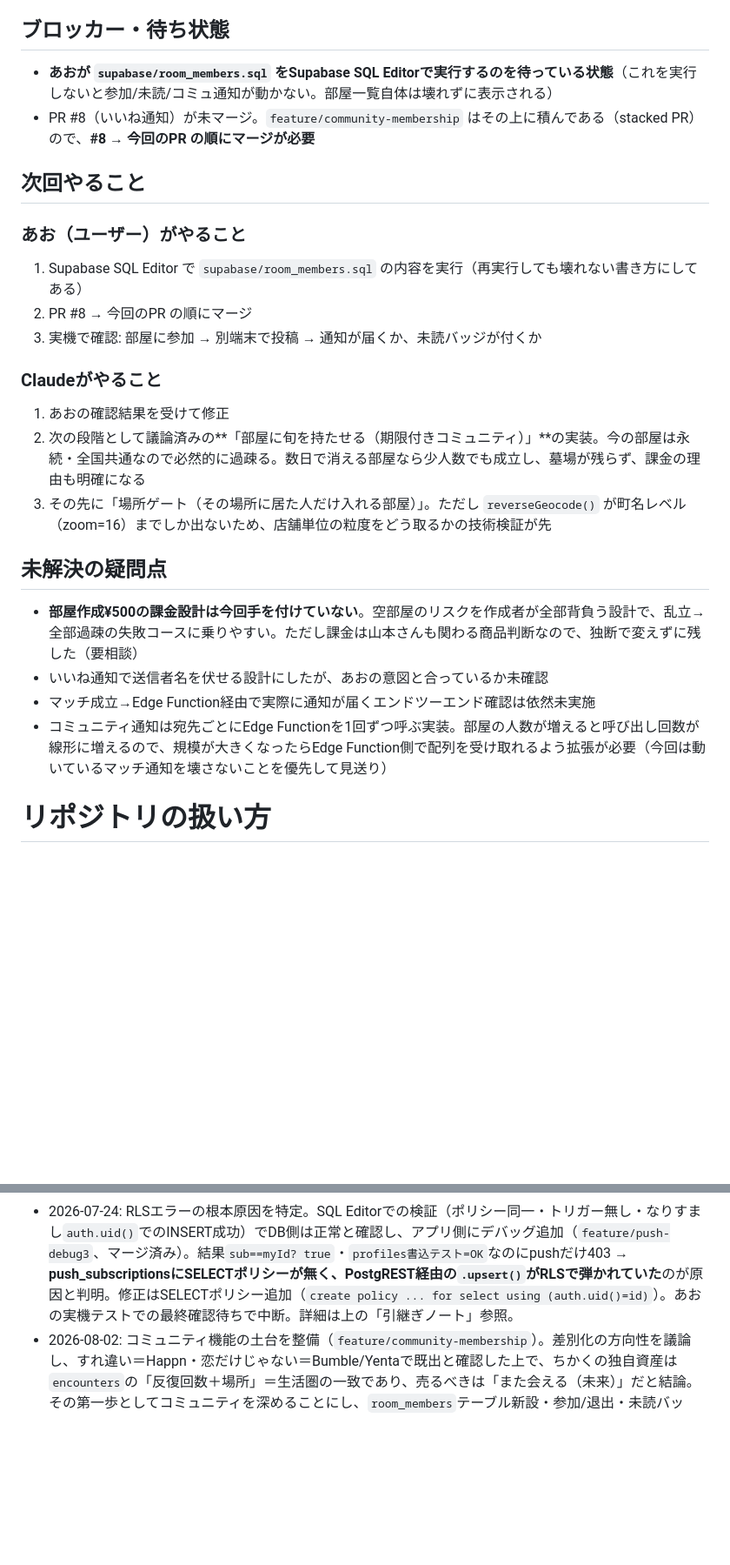
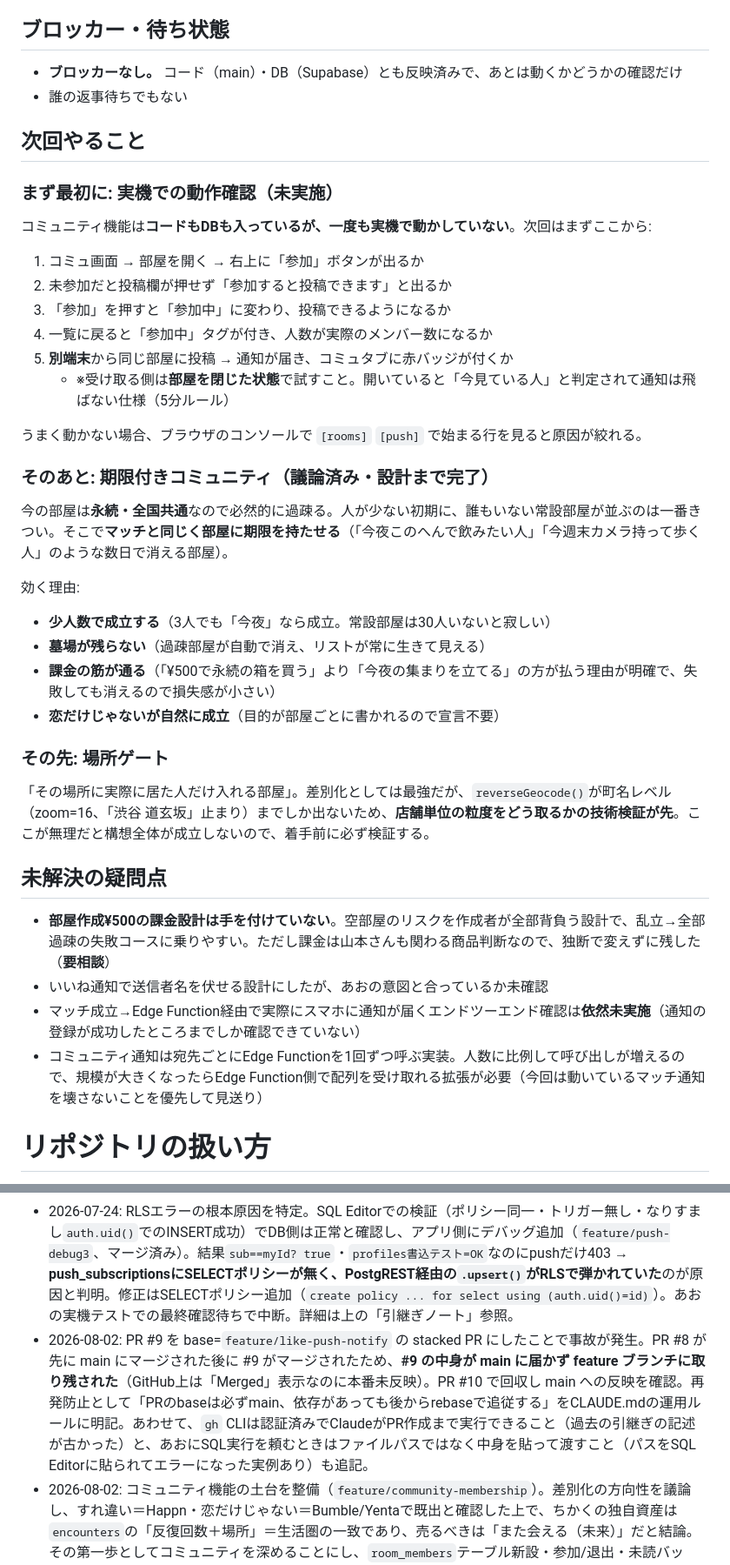
Before and after one commit to yamamoto0728/-, a Markdown page: CLAUDE.md, 2 parts joined by grey strips. Shown at 87% size. Drawn GitHub-style; blank space fills up the shorter version.

```diff
--- a/CLAUDE.md
+++ b/CLAUDE.md
@@ -56,27 +59,44 @@ create policy "select own subscription"
 
 ## ブロッカー・待ち状態
 
-- **あおが `supabase/room_members.sql` をSupabase SQL Editorで実行するのを待っている状態**（これを実行しないと参加/未読/コミュ通知が動かない。部屋一覧自体は壊れずに表示される）
-- PR #8（いいね通知）が未マージ。`feature/community-membership` はその上に積んである（stacked PR）ので、**#8 → 今回のPR の順にマージが必要**
+- **ブロッカーなし。** コード（main）・DB（Supabase）とも反映済みで、あとは動くかどうかの確認だけ
+- 誰の返事待ちでもない
 
 ## 次回やること
 
-### あお（ユーザー）がやること
-1. Supabase SQL Editor で `supabase/room_members.sql` の内容を実行（再実行しても壊れない書き方にしてある）
-2. PR #8 → 今回のPR の順にマージ
-3. 実機で確認: 部屋に参加 → 別端末で投稿 → 通知が届くか、未読バッジが付くか
+### まず最初に: 実機での動作確認（未実施）
 
-### Claudeがやること
-1. あおの確認結果を受けて修正
-2. 次の段階として議論済みの**「部屋に旬を持たせる（期限付きコミュニティ）」**の実装。今の部屋は永続・全国共通なので必然的に過疎る。数日で消える部屋なら少人数でも成立し、墓場が残らず、課金の理由も明確になる
-3. その先に「場所ゲート（その場所に居た人だけ入れる部屋）」。ただし `reverseGeocode()` が町名レベル（zoom=16）までしか出ないため、店舗単位の粒度をどう取るかの技術検証が先
+コミュニティ機能は**コードもDBも入っているが、一度も実機で動かしていない**。次回はまずここから:
+
+1. コミュ画面 → 部屋を開く → 右上に「参加」ボタンが出るか
+2. 未参加だと投稿欄が押せず「参加すると投稿できます」と出るか
+3. 「参加」を押すと「参加中」に変わり、投稿できるようになるか
+4. 一覧に戻ると「参加中」タグが付き、人数が実際のメンバー数になるか
+5. **別端末**から同じ部屋に投稿 → 通知が届き、コミュタブに赤バッジが付くか
+   - ※受け取る側は**部屋を閉じた状態**で試すこと。開いていると「今見ている人」と判定されて通知は飛ばない仕様（5分ルール）
+
+うまく動かない場合、ブラウザのコンソールで `[rooms]` `[push]` で始まる行を見ると原因が絞れる。
+
+### そのあと: 期限付きコミュニティ（議論済み・設計まで完了）
+
+今の部屋は**永続・全国共通**なので必然的に過疎る。人が少ない初期に、誰もいない常設部屋が並ぶのは一番きつい。そこで**マッチと同じく部屋に期限を持たせる**（「今夜このへんで飲みたい人」「今週末カメラ持って歩く人」のような数日で消える部屋）。
+
+効く理由:
+- **少人数で成立する**（3人でも「今夜」なら成立。常設部屋は30人いないと寂しい）
+- **墓場が残らない**（過疎部屋が自動で消え、リストが常に生きて見える）
+- **課金の筋が通る**（「¥500で永続の箱を買う」より「今夜の集まりを立てる」の方が払う理由が明確で、失敗しても消えるので損失感が小さい）
+- **恋だけじゃないが自然に成立**（目的が部屋ごとに書かれるので宣言不要）
+
+### その先: 場所ゲート
+
+「その場所に実際に居た人だけ入れる部屋」。差別化としては最強だが、`reverseGeocode()`が町名レベル（zoom=16、「渋谷 道玄坂」止まり）までしか出ないため、**店舗単位の粒度をどう取るかの技術検証が先**。ここが無理だと構想全体が成立しないので、着手前に必ず検証する。
 
 ## 未解決の疑問点
 
-- **部屋作成¥500の課金設計は今回手を付けていない**。空部屋のリスクを作成者が全部背負う設計で、乱立→全部過疎の失敗コースに乗りやすい。ただし課金は山本さんも関わる商品判断なので、独断で変えずに残した（要相談）
+- **部屋作成¥500の課金設計は手を付けていない**。空部屋のリスクを作成者が全部背負う設計で、乱立→全部過疎の失敗コースに乗りやすい。ただし課金は山本さんも関わる商品判断なので、独断で変えずに残した（**要相談**）
 - いいね通知で送信者名を伏せる設計にしたが、あおの意図と合っているか未確認
-- マッチ成立→Edge Function経由で実際に通知が届くエンドツーエンド確認は依然未実施
-- コミュニティ通知は宛先ごとにEdge Functionを1回ずつ呼ぶ実装。部屋の人数が増えると呼び出し回数が線形に増えるので、規模が大きくなったらEdge Function側で配列を受け取れるよう拡張が必要（今回は動いているマッチ通知を壊さないことを優先して見送り）
+- マッチ成立→Edge Function経由で実際にスマホに通知が届くエンドツーエンド確認は**依然未実施**（通知の登録が成功したところまでしか確認できていない）
+- コミュニティ通知は宛先ごとにEdge Functionを1回ずつ呼ぶ実装。人数に比例して呼び出しが増えるので、規模が大きくなったらEdge Function側で配列を受け取れる拡張が必要（今回は動いているマッチ通知を壊さないことを優先して見送り）
 
 # リポジトリの扱い方
 
@@ -140,5 +175,6 @@ PR作成には `gh` CLI のログインが必要（`gh auth login`）。未認
 - 2026-07-16: プッシュ通知が届かない原因調査を進めるには、あお自身がSupabaseダッシュボード（プロジェクト参照: `rosgvnxqcuyenlipakck`）でEdge Functionsのログやsecretsを見られる権限が必要と判明。山本さんにSupabase組織のメンバー招待（Developerロール、blue.aochan03@gmail.com宛）を依頼することにした。招待待ち、権限が付与され次第デバッグ再開。
 - 2026-07-16: 招待が通り、あおが初めてSupabase SQL Editor/Edge Functionsを操作。Edge Function `send-match-push`とVAPID Secretsが実際には未設定だったことが判明し、両方セットアップし直した（PR #3, https://github.com/yamamoto0728/-/pull/3 、マージ済み）。それでも通知が届かず調査を継続、`push_subscriptions`へのinsertがRLSポリシー違反で失敗していることが判明（PR #4, #5, https://github.com/yamamoto0728/-/pull/4 , https://github.com/yamamoto0728/-/pull/5 、マージ済み）。`myId`と`auth.uid()`は一致・ポリシー定義自体も正しいことを確認済みだが、根本原因は未特定のまま時間切れ。詳細は上の「引継ぎノート」参照。
 - 2026-07-24: RLSエラーの根本原因を特定。SQL Editorでの検証（ポリシー同一・トリガー無し・なりすまし`auth.uid()`でのINSERT成功）でDB側は正常と確認し、アプリ側にデバッグ追加（`feature/push-debug3`、マージ済み）。結果`sub==myId? true`・`profiles書込テスト=OK`なのにpushだけ403 → **push_subscriptionsにSELECTポリシーが無く、PostgREST経由の`.upsert()`がRLSで弾かれていた**のが原因と判明。修正はSELECTポリシー追加（`create policy ... for select using (auth.uid()=id)`）。あおの実機テストでの最終確認待ちで中断。詳細は上の「引継ぎノート」参照。
+- 2026-08-02: PR #9 を base=`feature/like-push-notify` の stacked PR にしたことで事故が発生。PR #8 が先に main にマージされた後に #9 がマージされたため、**#9 の中身が main に届かず feature ブランチに取り残された**（GitHub上は「Merged」表示なのに本番未反映）。PR #10 で回収し main への反映を確認。再発防止として「PRのbaseは必ずmain、依存があっても後からrebaseで追従する」をCLAUDE.mdの運用ルールに明記。あわせて、`gh` CLIは認証済みでClaudeがPR作成まで実行できること（過去の引継ぎの記述が古かった）と、あおにSQL実行を頼むときはファイルパスではなく中身を貼って渡すこと（パスをSQL Editorに貼られてエラーになった実例あり）も追記。
 - 2026-08-02: コミュニティ機能の土台を整備（`feature/community-membership`）。差別化の方向性を議論し、すれ違い＝Happn・恋だけじゃない＝Bumble/Yentaで既出と確認した上で、ちかくの独自資産は`encounters`の「反復回数＋場所」＝生活圏の一致であり、売るべきは「また会える（未来）」だと結論。その第一歩としてコミュニティを深めることにし、`room_members`テーブル新設・参加/退出・未読バッジ・コミュ投稿のプッシュ通知・N+1クエリ解消・メッセージへのNGワードフィルタ適用を実装。あわせて`enablePush()`に残っていたRLSデバッグコード（JWTデコードと毎回走る`profiles`診断書き込み）を撤去し、`alert()`を全廃。あおのSQL実行待ち。詳細は上の「引継ぎノート」参照。
 - 2026-08-02: あおがSupabase SQL EditorでSELECTポリシーを追加し、通知トグルONが成功することを実機確認（RLS問題は解決確定）。mainが山本さんの新機能（マッチ24h無効化・地図縮小・コミュ情報表示）で進んでいたため取り込んだ上で、`feature/like-push-notify`ブランチを作成。`supabase/push_subscriptions.sql`にSELECTポリシーを記録として追記、デバッグ用alert表示を撤去して`notifyMatchPush`を汎用の`notifyPush(uid,title,body)`に整理、**片想いいいね時にも相手へプッシュ通知を送る新機能**を追加（送信者名は伏せる設計）。あおの実機確認・マージ指示待ち。
```
Also changed, not shown: other parts of CLAUDE.md (+47 -29 lines).
